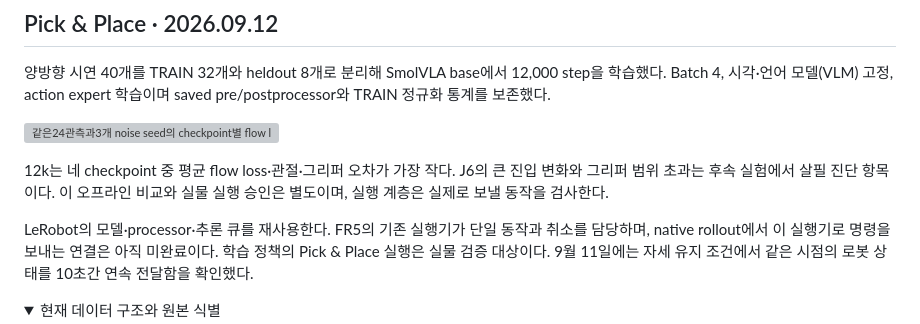
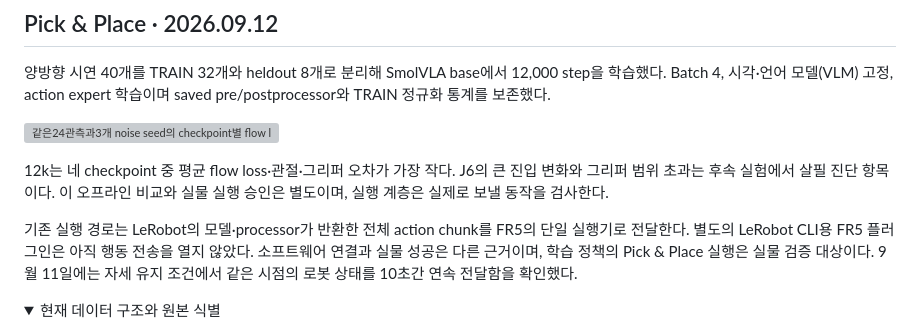
Before and after one commit to hasemu1211/fr5-lerobot-connector, a Markdown page: docs/training-and-evaluation.md, the part around the change. GitHub-like rendering; folded sections open; grey boxes are pictures that could not be loaded.

Commit message:
docs: distinguish native full-chunk execution from CLI plugin

```diff
--- a/docs/training-and-evaluation.md
+++ b/docs/training-and-evaluation.md
@@ -10,7 +10,7 @@
 
 12k는 네 checkpoint 중 평균 flow loss·관절·그리퍼 오차가 가장 작다. J6의 큰 진입 변화와 그리퍼 범위 초과는 후속 실험에서 살필 진단 항목이다. 이 오프라인 비교와 실물 실행 승인은 별도이며, 실행 계층은 실제로 보낼 동작을 검사한다.
 
-LeRobot의 모델·processor·추론 큐를 재사용한다. FR5의 기존 실행기가 단일 동작과 취소를 담당하며, native rollout에서 이 실행기로 명령을 보내는 연결은 아직 미완료이다. 학습 정책의 Pick & Place 실행은 실물 검증 대상이다. 9월 11일에는 자세 유지 조건에서 같은 시점의 로봇 상태를 10초간 연속 전달함을 확인했다.
+기존 실행 경로는 LeRobot의 모델·processor가 반환한 전체 action chunk를 FR5의 단일 실행기로 전달한다. 별도의 LeRobot CLI용 FR5 플러그인은 아직 행동 전송을 열지 않았다. 소프트웨어 연결과 실물 성공은 다른 근거이며, 학습 정책의 Pick & Place 실행은 실물 검증 대상이다. 9월 11일에는 자세 유지 조건에서 같은 시점의 로봇 상태를 10초간 연속 전달함을 확인했다.
 
 <details>
 <summary>현재 데이터 구조와 원본 식별</summary>
```
